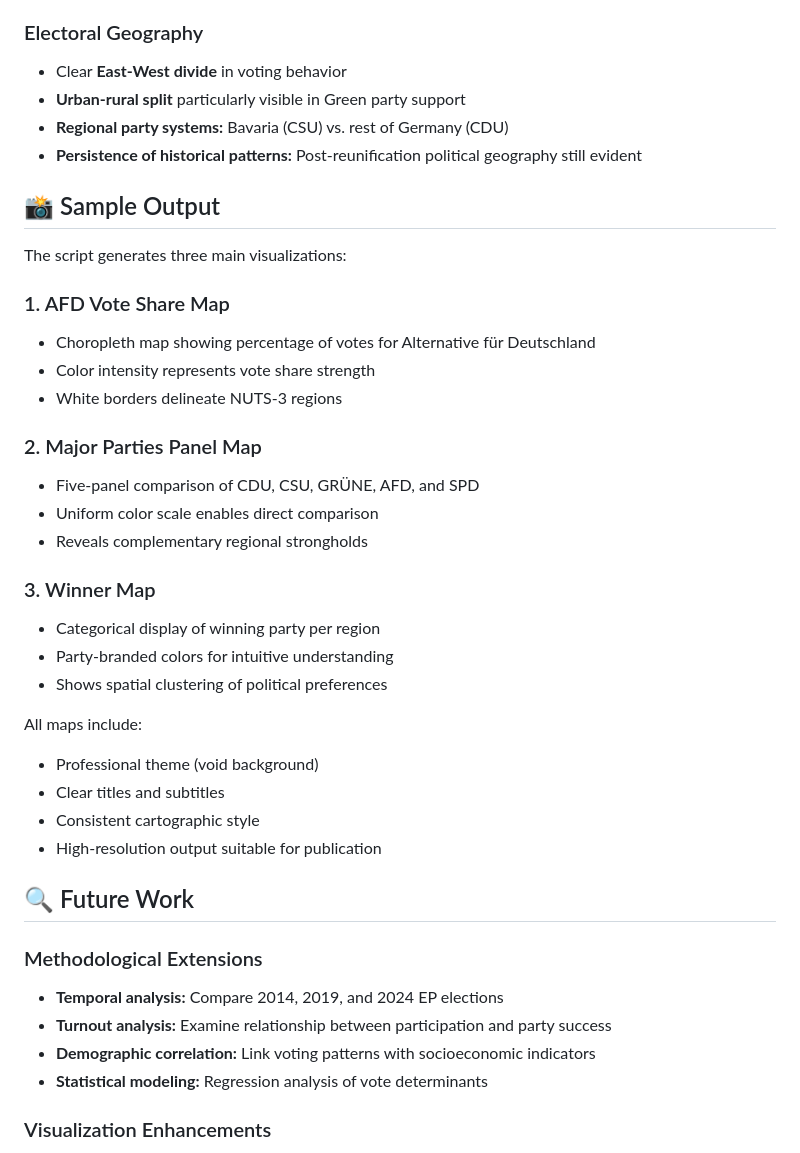
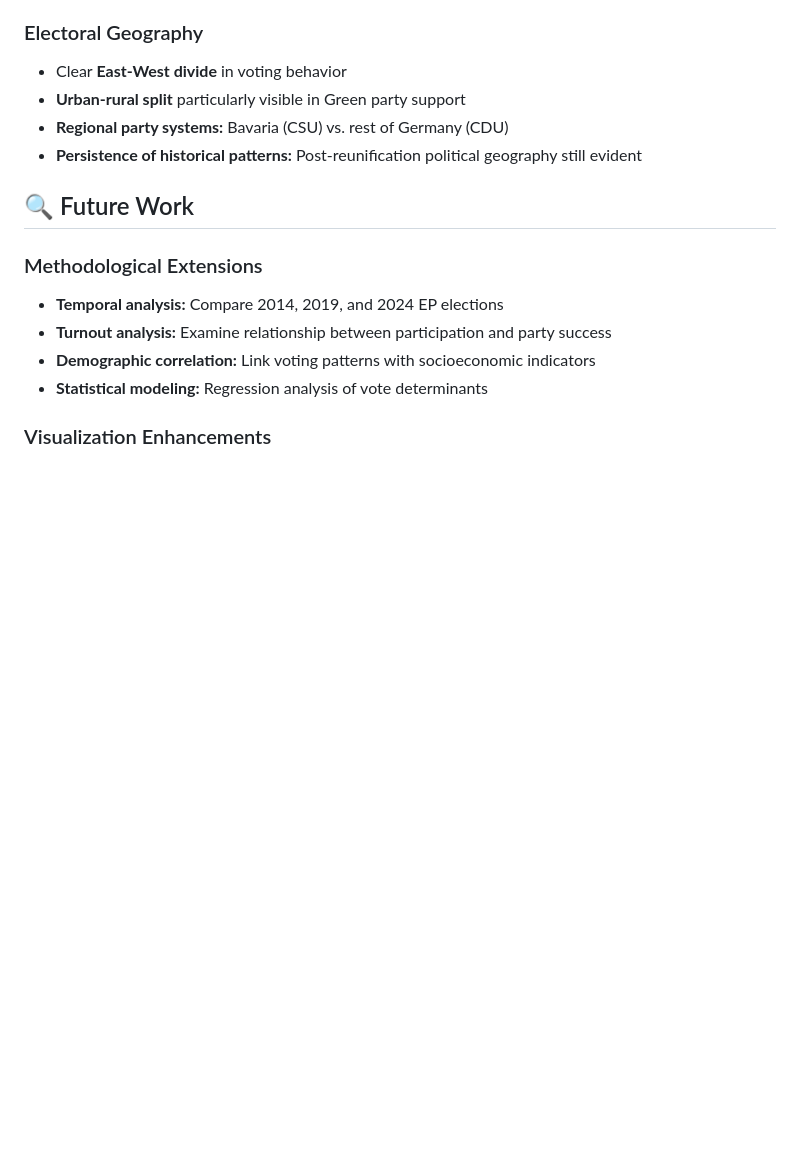
Before and after one commit to Nahian2400062/Ibnat_miniproject, a Markdown page: README.md, the part around the change printed below. Rendered like a GitHub page; blank space fills up the shorter version.

```diff
--- a/README.md
+++ b/README.md
@@ -238,31 +208,6 @@ Based on the 2019 EU Parliament Election in Germany:
 - **Urban-rural split** particularly visible in Green party support
 - **Regional party systems:** Bavaria (CSU) vs. rest of Germany (CDU)
 - **Persistence of historical patterns:** Post-reunification political geography still evident
-
-## 📸 Sample Output
-
-The script generates three main visualizations:
-
-### 1. AFD Vote Share Map
-- Choropleth map showing percentage of votes for Alternative für Deutschland
-- Color intensity represents vote share strength
-- White borders delineate NUTS-3 regions
-
-### 2. Major Parties Panel Map
-- Five-panel comparison of CDU, CSU, GRÜNE, AFD, and SPD
-- Uniform color scale enables direct comparison
-- Reveals complementary regional strongholds
-
-### 3. Winner Map
-- Categorical display of winning party per region
-- Party-branded colors for intuitive understanding
-- Shows spatial clustering of political preferences
-
-All maps include:
-- Professional theme (void background)
-- Clear titles and subtitles
-- Consistent cartographic style
-- High-resolution output suitable for publication
 
 ## 🔍 Future Work
 
```
Also changed, not shown: other parts of README.md (+0 -30 lines).
